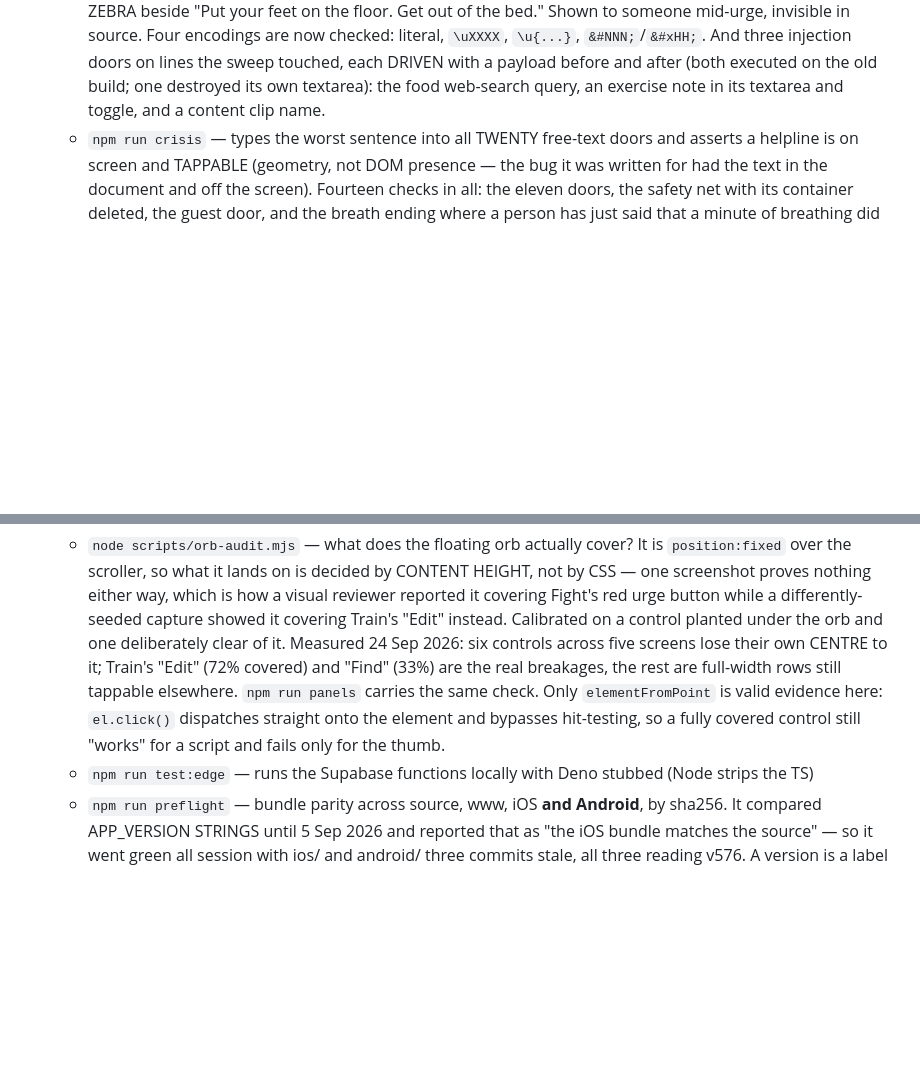
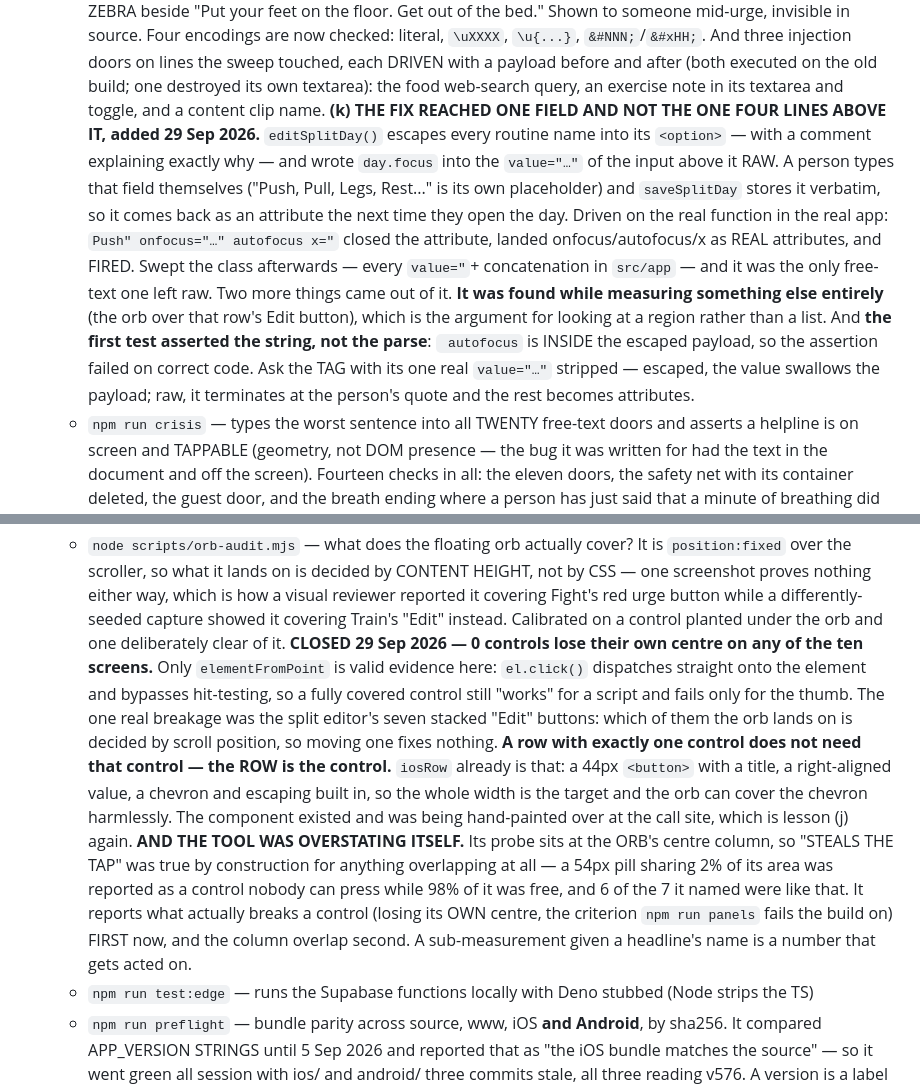
Before and after one commit to alfredjohn200101/ToTry, a Markdown page: CLAUDE.md, 2 parts joined by grey strips. GitHub-like rendering; blank space fills up the shorter version.

Commit message:
docs — the orb finding is closed, and two lessons from closing it
The orb entry now records 0 controls losing their own centre across all ten
screens (was 1), the rule that got it there — a row with exactly one control does
not need that control, the ROW is the control — and that orb-audit was
overstating itself by naming a sub-measurement "STEALS THE TAP".

New lesson (k) under the npm test list: the fix that reached one field and not
the one four lines above it, the sweep of the whole class that followed, and the
test that asserted the string rather than the parse and so failed on correct
code.

Co-Authored-By: Claude Opus 5 <noreply@anthropic.com>

```diff
--- a/CLAUDE.md
+++ b/CLAUDE.md
@@ -243,6 +243,20 @@ it looks vibe coded"*. Apple's **system and craft**; ToTry's **voice**. In short
      injection doors on lines the sweep touched, each DRIVEN with a payload before and after (both
      executed on the old build; one destroyed its own textarea): the food web-search query, an
      exercise note in its textarea and toggle, and a content clip name.
+     **(k) THE FIX REACHED ONE FIELD AND NOT THE ONE FOUR LINES ABOVE IT, added 29 Sep 2026.**
+     `editSplitDay()` escapes every routine name into its `<option>` — with a comment explaining
+     exactly why — and wrote `day.focus` into the `value="…"` of the input above it RAW. A person
+     types that field themselves ("Push, Pull, Legs, Rest..." is its own placeholder) and
+     `saveSplitDay` stores it verbatim, so it comes back as an attribute the next time they open the
+     day. Driven on the real function in the real app: `Push" onfocus="…" autofocus x="` closed the
+     attribute, landed onfocus/autofocus/x as REAL attributes, and FIRED. Swept the class afterwards
+     — every `value="`+ concatenation in `src/app` — and it was the only free-text one left raw.
+     Two more things came out of it. **It was found while measuring something else entirely** (the orb
+     over that row's Edit button), which is the argument for looking at a region rather than a list.
+     And **the first test asserted the string, not the parse**: ` autofocus` is INSIDE the escaped
+     payload, so the assertion failed on correct code. Ask the TAG with its one real `value="…"`
+     stripped — escaped, the value swallows the payload; raw, it terminates at the person's quote and
+     the rest becomes attributes.
    - `npm run crisis` — types the worst sentence into all TWENTY free-text doors and asserts a
      helpline is on screen and TAPPABLE (geometry, not DOM presence — the bug it was written for
      had the text in the document and off the screen). Fourteen checks in all: the eleven doors, the
@@ -341,12 +355,22 @@ it looks vibe coded"*. Apple's **system and craft**; ToTry's **voice**. In short
      over the scroller, so what it lands on is decided by CONTENT HEIGHT, not by CSS — one screenshot
      proves nothing either way, which is how a visual reviewer reported it covering Fight's red urge
      button while a differently-seeded capture showed it covering Train's "Edit" instead. Calibrated
-     on a control planted under the orb and one deliberately clear of it. Measured 24 Sep 2026: six
-     controls across five screens lose their own CENTRE to it; Train's "Edit" (72% covered) and
-     "Find" (33%) are the real breakages, the rest are full-width rows still tappable elsewhere.
-     `npm run panels` carries the same check. Only `elementFromPoint` is valid evidence here:
-     `el.click()` dispatches straight onto the element and bypasses hit-testing, so a fully covered
-     control still "works" for a script and fails only for the thumb.
+     on a control planted under the orb and one deliberately clear of it. **CLOSED 29 Sep 2026 — 0
+     controls lose their own centre on any of the ten screens.** Only `elementFromPoint` is valid
+     evidence here: `el.click()` dispatches straight onto the element and bypasses hit-testing, so a
+     fully covered control still "works" for a script and fails only for the thumb.
+     The one real breakage was the split editor's seven stacked "Edit" buttons: which of them the orb
+     lands on is decided by scroll position, so moving one fixes nothing. **A row with exactly one
+     control does not need that control — the ROW is the control.** `iosRow` already is that: a 44px
+     `<button>` with a title, a right-aligned value, a chevron and escaping built in, so the whole
+     width is the target and the orb can cover the chevron harmlessly. The component existed and was
+     being hand-painted over at the call site, which is lesson (j) again.
+     **AND THE TOOL WAS OVERSTATING ITSELF.** Its probe sits at the ORB's centre column, so "STEALS
+     THE TAP" was true by construction for anything overlapping at all — a 54px pill sharing 2% of
+     its area was reported as a control nobody can press while 98% of it was free, and 6 of the 7 it
+     named were like that. It reports what actually breaks a control (losing its OWN centre, the
+     criterion `npm run panels` fails the build on) FIRST now, and the column overlap second. A
+     sub-measurement given a headline's name is a number that gets acted on.
    - `npm run test:edge` — runs the Supabase functions locally with Deno stubbed (Node strips the TS)
    - `npm run preflight` — bundle parity across source, www, iOS **and Android**, by sha256. It
      compared APP_VERSION STRINGS until 5 Sep 2026 and reported that as "the iOS bundle matches the
```
